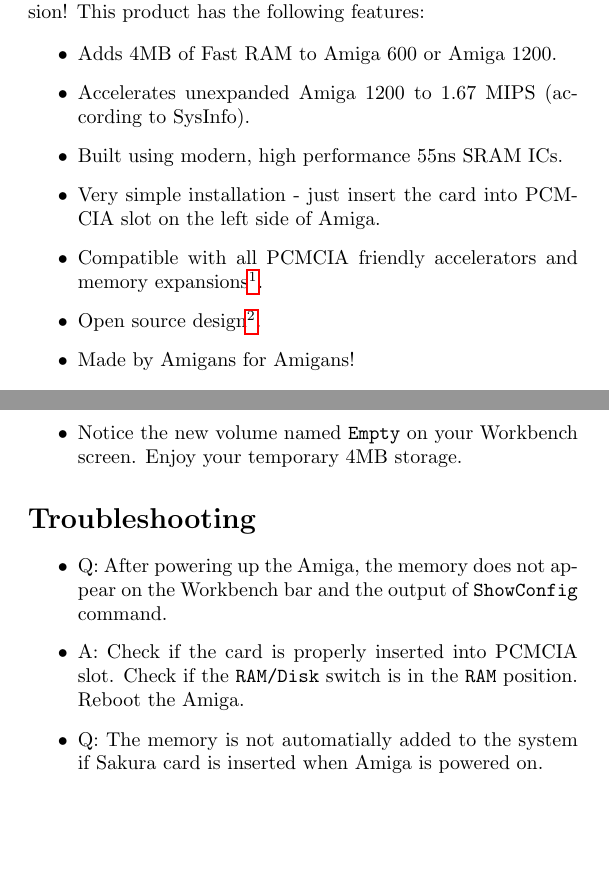
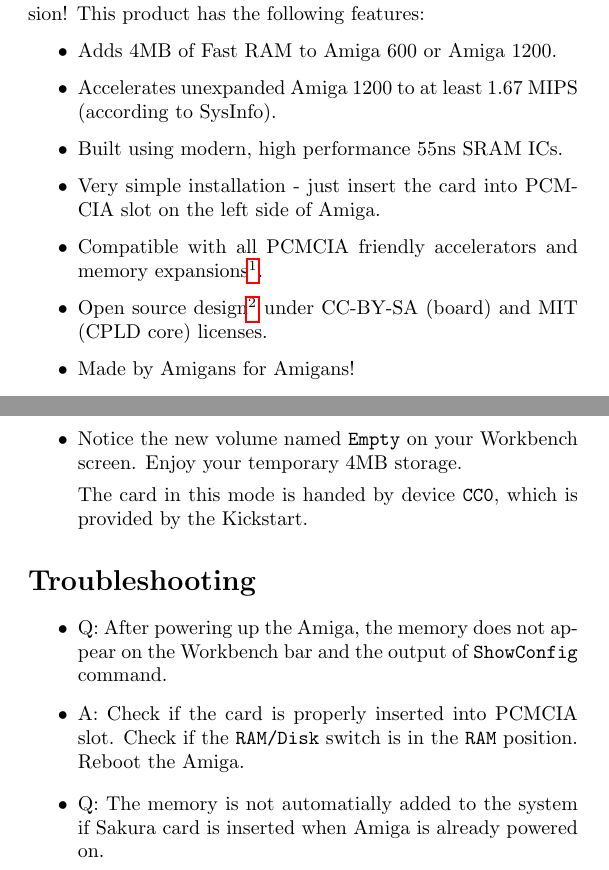
Before and after one commit to Sakura-IT/ppa-pcmcia-sram, a LaTeX document (docs/manual/english/manual.tex): two parts of pages 2 and 6 of 8, joined at a grey line, cut so that both start at the same text, the shorter picture padded with empty space. Compiled offline with pdfLaTeX.

Commit message:
Wording fixes in the manual.

```diff
--- a/docs/manual/english/manual.tex
+++ b/docs/manual/english/manual.tex
@@ -34,11 +34,11 @@
 
 \begin{itemize}
 	\item Adds 4MB of Fast RAM to Amiga 600 or Amiga 1200.
-	\item Accelerates unexpanded Amiga 1200 to 1.67 MIPS (according to SysInfo).
+	\item Accelerates unexpanded Amiga 1200 to at least 1.67 MIPS (according to SysInfo).
 	\item Built using modern, high performance 55ns SRAM ICs.
 	\item Very simple installation - just insert the card into PCMCIA slot on the left side of Amiga.
 	\item Compatible with all PCMCIA friendly accelerators and memory expansions\footnote{We did our best to ensure that this card works on as many configurations as possible, but some accelerator and Fast RAM expansion designs are inherently incompatible with PCMCIA slot if more than 4MB of memory is installed. Note that PCMCIA SRAM should work with them anyway, if less than 4MB Fast was installed on the turbo card. Of course, if you don’t have any accelerator, you don’t have to worry about that.}.
-	\item Open source design\footnote{Visit the source code reposity: \url{https://github.com/rkujawa/ppa-pcmcia-sram} .}.
+	\item Open source design\footnote{Visit the source code reposity: \url{https://github.com/rkujawa/ppa-pcmcia-sram} .} under CC-BY-SA (board) and MIT (CPLD core) licenses.
 	\item Made by Amigans for Amigans!
 \end{itemize}
 
@@ -90,6 +90,8 @@
 	\item Select {\tt Prepare as disk} option.
 	\item After your card is successfully prepared, reboot the Amiga.
 	\item Notice the new volume named {\tt Empty} on your Workbench screen. Enjoy your temporary 4MB storage.
+
+The card in this mode is handed by device {\tt CC0}, which is provided by the Kickstart.
 \end{itemize}
 
 \section*{Troubleshooting}
@@ -100,7 +102,7 @@
 \end{itemize}
 
 \begin{itemize}
-	\item Q: The memory is not automatially added to the system if Sakura card is inserted when Amiga is powered on.
+	\item Q: The memory is not automatially added to the system if Sakura card is inserted when Amiga is already powered on.
 	\item A: The probe procedure for PCMCIA memory is executed only during system startup. Reboot the Amiga to see the additional memory.
 \end{itemize}
 
```
Also changed, not shown: docs/manual/english/manual.tex (8 more changed lines).
